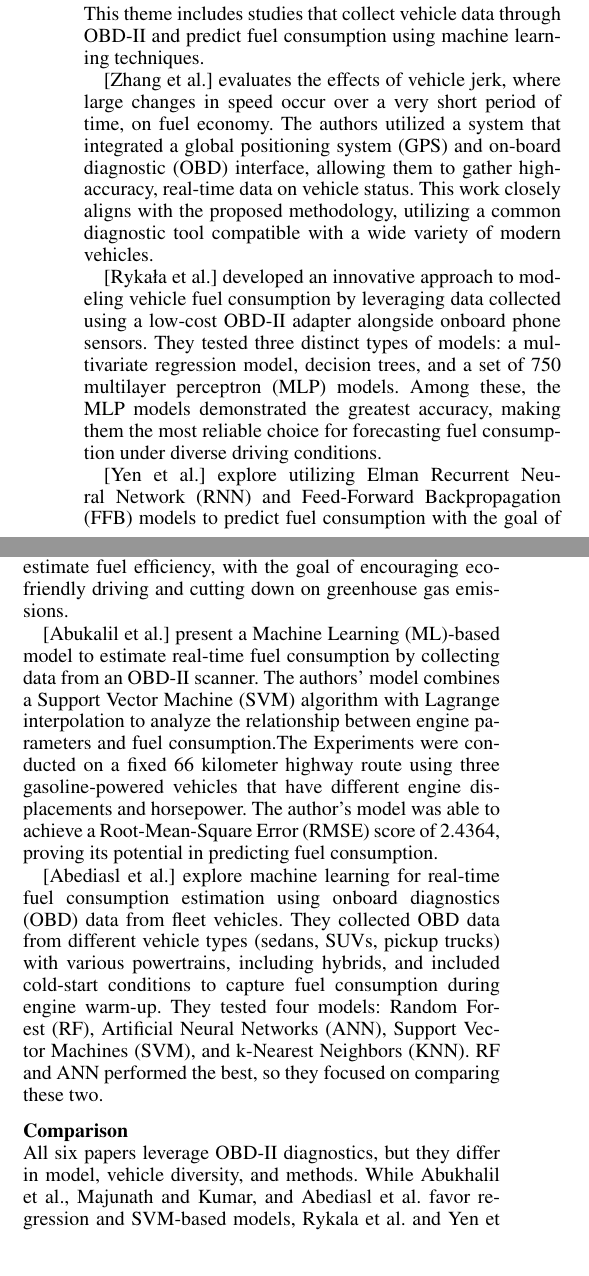
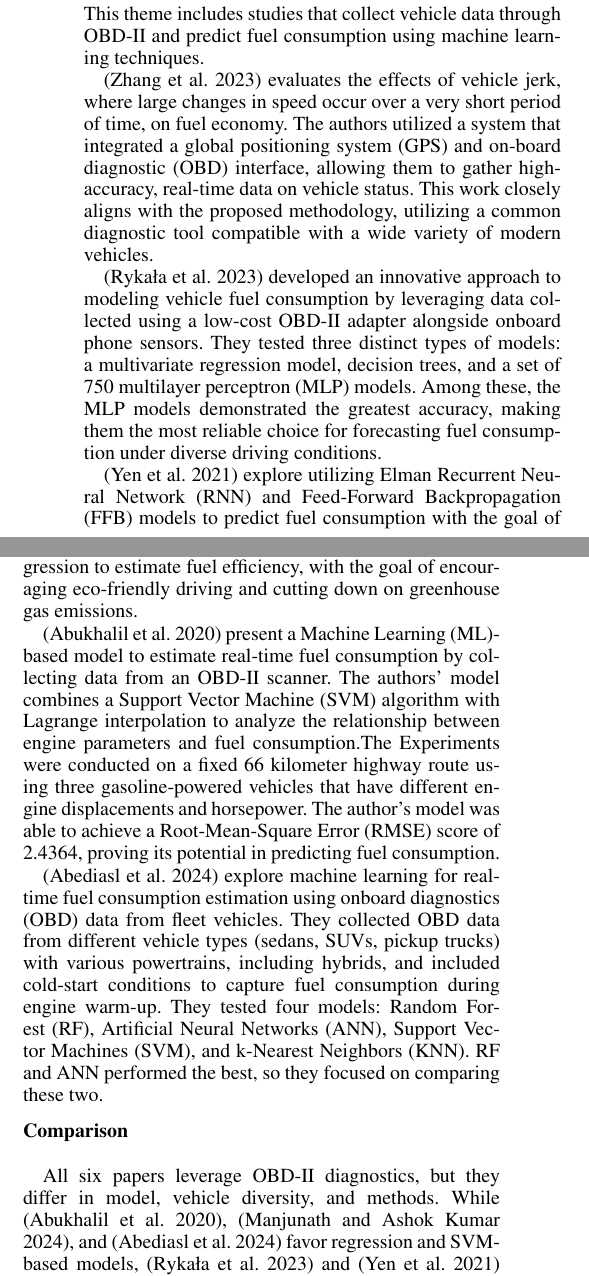
Before and after one commit to samhaswon/CSC5220-Proposal, a LaTeX document (literature_review.tex): two parts of the columns of page 4 of 7, joined at a grey line, cut so that both start at the same text. Compiled offline with pdfLaTeX.

Commit message:
formatting

```diff
--- a/literature_review.tex
+++ b/literature_review.tex
@@ -481,23 +481,19 @@ to fuel consumption.
 This theme includes studies that collect vehicle data through OBD-II and predict
 fuel consumption using machine learning techniques.
 
-[Zhang et al.] evaluates the
-effects of vehicle jerk, where large changes in speed occur over a very short
-period of time, on fuel economy. The authors utilized a system that integrated a
-global positioning system (GPS) and on-board diagnostic (OBD) interface,
-allowing them to gather high-accuracy, real-time data on vehicle status. This
-work closely aligns with the proposed methodology, utilizing a common diagnostic
-tool compatible with a wide variety of modern vehicles.
+\cite{zhang2023novel} evaluates the effects of vehicle jerk, where large changes in speed
+occur over a very short period of time, on fuel economy. The authors utilized a system that
+integrated a global positioning system (GPS) and on-board diagnostic (OBD) interface, allowing
+them to gather high-accuracy, real-time data on vehicle status. This work closely aligns with
+the proposed methodology, utilizing a common diagnostic tool compatible with a wide variety of
+modern vehicles.
 
-[Rykała et al.]
-developed an innovative approach to modeling vehicle fuel consumption by
-leveraging data collected using a low-cost OBD-II adapter alongside onboard
-phone sensors. They tested three distinct types of models: a multivariate
-regression model, decision trees, and a set of 750 multilayer perceptron (MLP)
-models. Among these, the MLP models demonstrated the greatest accuracy, making
-them the most reliable choice for forecasting fuel consumption under diverse
-driving conditions.
+\cite{rykala2023modeling} developed an innovative approach to modeling vehicle fuel consumption
+by leveraging data collected using a low-cost OBD-II adapter alongside onboard phone sensors.
+They tested three distinct types of models: a multivariate regression model, decision trees,
+and a set of 750 multilayer perceptron (MLP) models. Among these, the MLP models demonstrated
+the greatest accuracy, making them the most reliable choice for forecasting fuel consumption
+under diverse driving conditions.
 
-[Yen et al.] explore utilizing Elman Recurrent Neural
-Network (RNN) and Feed-Forward Backpropagation (FFB) models to predict fuel
-consumption with the goal of progressing energy-saving and safe-driving
+\cite{yen_combining_2021} explore utilizing Elman Recurrent Neural Network (RNN) and
+Feed-Forward Backpropagation (FFB) models to predict fuel consumption with the goal of
@@ -513,32 +505,32 @@ OBD-II tool connected to a laptop, which recorded 13 different sensor readings
-from the car. They used linear regression and support vector regression to
-estimate fuel efficiency, with the goal of encouraging eco-friendly driving and
-cutting down on greenhouse gas emissions.
+\cite{Manjunath2024} explore a machine learning-based approach to predict and improve fuel
+consumption by analyzing how people drive. To gather real-world data, they used an ELM 327
+OBD-II tool connected to a laptop, which recorded 13 different sensor readings from the car.
+They used linear regression and support vector regression to estimate fuel efficiency, with the
+goal of encouraging eco-friendly driving and cutting down on greenhouse gas emissions.
 
-[Abukalil et al.] present a Machine
-Learning (ML)-based model to estimate real-time fuel consumption by collecting
-data from an OBD-II scanner. The authors' model combines a Support Vector
-Machine (SVM) algorithm with Lagrange interpolation to analyze the relationship
-between engine parameters and fuel consumption.The Experiments were conducted on
-a fixed 66 kilometer highway route using three gasoline-powered vehicles that
-have different engine displacements and horsepower. The author's model was able
-to achieve a Root-Mean-Square Error (RMSE) score of 2.4364, proving its
-potential in predicting fuel consumption.
+\cite{abukhalil2020fuel} present a Machine Learning (ML)-based model to estimate real-time
+fuel consumption by collecting data from an OBD-II scanner. The authors' model combines a
+Support Vector Machine (SVM) algorithm with Lagrange interpolation to analyze the relationship
+between engine parameters and fuel consumption.The Experiments were conducted on a fixed 66
+kilometer highway route using three gasoline-powered vehicles that have different engine
+displacements and horsepower. The author's model was able to achieve a Root-Mean-Square Error
+(RMSE) score of 2.4364, proving its potential in predicting fuel consumption.
 
-[Abediasl et al.] explore machine
-learning for real-time fuel consumption estimation using onboard diagnostics
-(OBD) data from fleet vehicles. They collected OBD data from different vehicle
-types (sedans, SUVs, pickup trucks) with various powertrains, including hybrids,
-and included cold-start conditions to capture fuel consumption during engine
-warm-up. They tested four models: Random Forest (RF), Artificial Neural Networks
-(ANN), Support Vector Machines (SVM), and k-Nearest Neighbors (KNN). RF and ANN
-performed the best, so they focused on comparing these two.
+\cite{abediasl2024real} explore machine learning for real-time fuel consumption estimation
+using onboard diagnostics (OBD) data from fleet vehicles. They collected OBD data from
+different vehicle types (sedans, SUVs, pickup trucks) with various powertrains, including
+hybrids, and included cold-start conditions to capture fuel consumption during engine warm-up.
+They tested four models: Random Forest (RF), Artificial Neural Networks (ANN), Support Vector
+Machines (SVM), and k-Nearest Neighbors (KNN). RF and ANN performed the best, so they focused
+on comparing these two.
 
 \subsubsection*{Comparison}~\\
+
 All six papers leverage OBD-II diagnostics, but they differ in model, vehicle diversity,
-and methods. While Abukhalil et al., Majunath and Kumar, and Abediasl et al.
-favor regression and SVM-based models, Rykala et al. and Yen et al. employ deep
-learning approaches like MLPs and RNNs. Zhang et al. focus on the impact of jerk,
-while Abesiasl et al. look into model generalization across vehicle types and
+and methods. While \cite{abukhalil2020fuel}, \cite{Manjunath2024}, and \cite{abediasl2024real}
+favor regression and SVM-based models, \cite{rykala2023modeling} and \cite{yen_combining_2021}
+employ deep learning approaches like MLPs and RNNs. \cite{zhang2023novel} focus on the impact
+of jerk, while \cite{abediasl2024real} look into model generalization across vehicle types and
 cold-start conditions. All together, these studies confirm the value of OBD data.
 
 % Andrew
```
Also changed, not shown: literature_review.tex (10 more changed lines).
